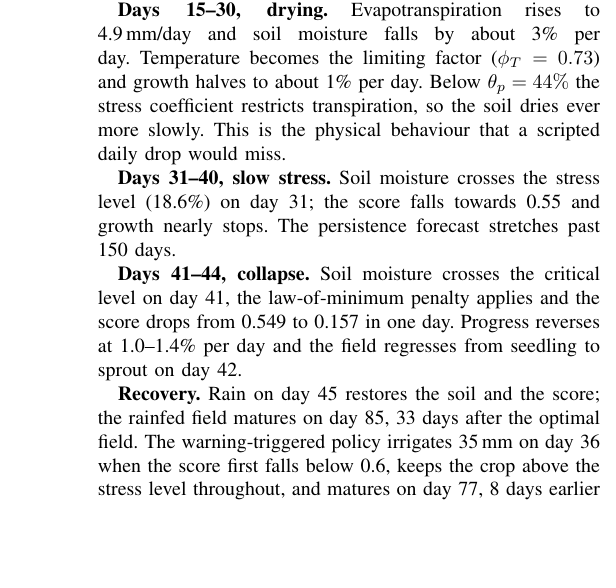
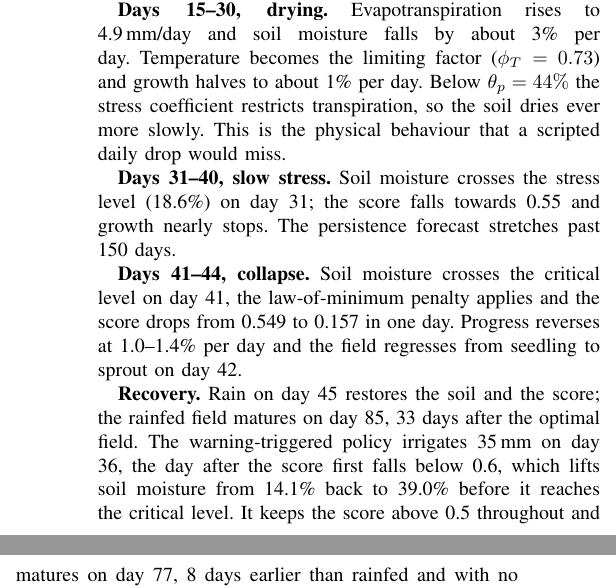
Before and after one commit to RishabhWDB/Plant-Sim-PA, a LaTeX paper (paper/main.tex): part of one column of page 6 of 9 before the commit and two parts of the columns of page 6 of 9 after it, the two joined at a grey line, cut so that both start at the same text, the shorter picture padded with empty space. Compiled offline with pdfLaTeX.

Commit message:
Paper: align numbers with ml/outputs
- Random forest outcome agreement 96.5% -> 96.2% (metrics_v4.json)
- Process model at the optimum is f = 1, not 0.999
- Case study: warning irrigation is applied the day after the score drops below 0.6, and
  soil moisture does fall below the stress level (min 14.1%); the score stays above 0.5
- Header comment points to ml/ instead of twin_v4/

Co-Authored-By: Claude Opus 5.5 <noreply@anthropic.com>

```diff
--- a/paper/main.tex
+++ b/paper/main.tex
@@ -755,9 +755,9 @@ reverses at 1.0--1.4\% per day and the field regresses from seedling to sprout o
 
 \textbf{Recovery.} Rain on day 45 restores the soil and the score; the rainfed field
 matures on day 85, 33 days after the optimal field. The warning-triggered policy
-irrigates 35\,mm on day 36 when the score first falls below 0.6, keeps the crop above
-the stress level throughout, and matures on day 77, 8 days earlier than
-rainfed and with no stress days.
+irrigates 35\,mm on day 36, the day after the score first falls below 0.6, which lifts soil
+moisture from 14.1\% back to 39.0\% before it reaches the critical level. It keeps the score
+above 0.5 throughout and matures on day 77, 8 days earlier than rainfed and with no stress days.
 
 % =============================================================================
 \section{Forecasting Time to Maturity (RQ3)}\label{sec:forecast}
```
Also changed, not shown: paper/main.tex (6 more changed lines).
